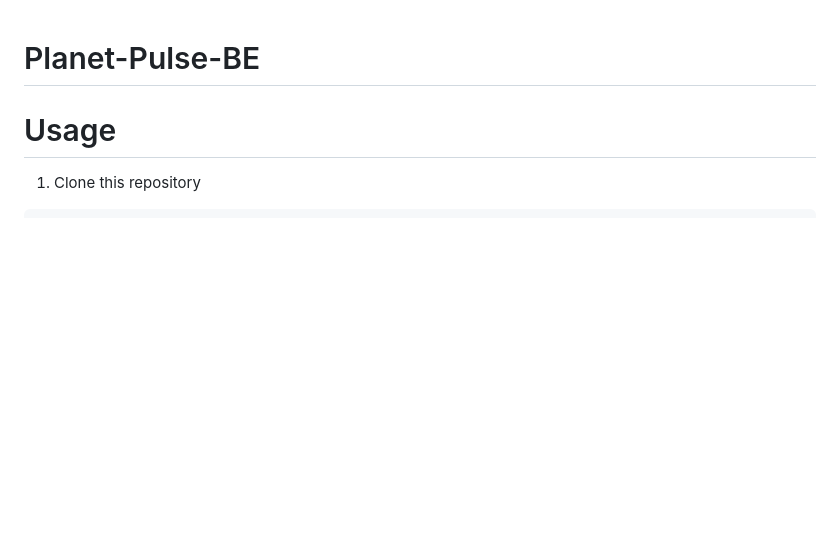
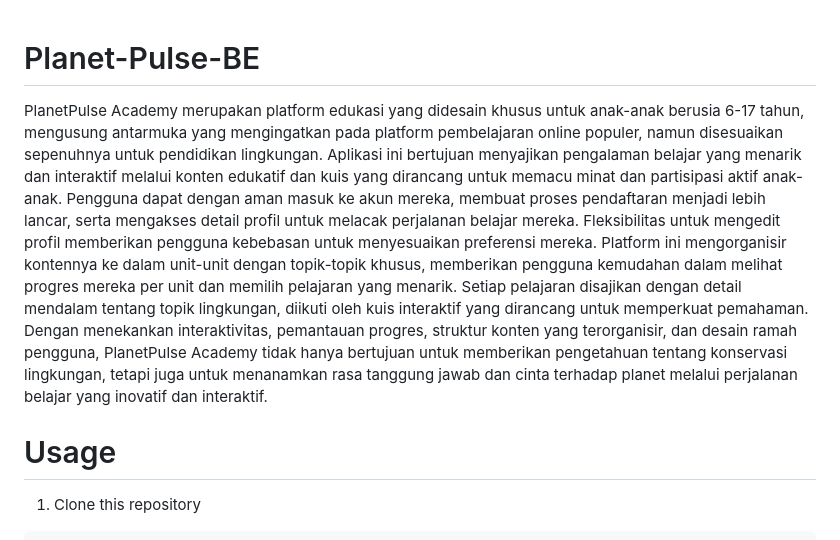
Before and after one commit to ROFL1ST/PlanetPulse-be, a Markdown page: README.md, the part around the change. Rendered like a GitHub page; blank space fills up the shorter version.

```diff
--- a/README.md
+++ b/README.md
@@ -1,4 +1,6 @@
 # Planet-Pulse-BE
+
+PlanetPulse Academy merupakan platform edukasi yang didesain khusus untuk anak-anak berusia 6-17 tahun, mengusung antarmuka yang mengingatkan pada platform pembelajaran online populer, namun disesuaikan sepenuhnya untuk pendidikan lingkungan. Aplikasi ini bertujuan menyajikan pengalaman belajar yang menarik dan interaktif melalui konten edukatif dan kuis yang dirancang untuk memacu minat dan partisipasi aktif anak-anak. Pengguna dapat dengan aman masuk ke akun mereka, membuat proses pendaftaran menjadi lebih lancar, serta mengakses detail profil untuk melacak perjalanan belajar mereka. Fleksibilitas untuk mengedit profil memberikan pengguna kebebasan untuk menyesuaikan preferensi mereka. Platform ini mengorganisir kontennya ke dalam unit-unit dengan topik-topik khusus, memberikan pengguna kemudahan dalam melihat progres mereka per unit dan memilih pelajaran yang menarik. Setiap pelajaran disajikan dengan detail mendalam tentang topik lingkungan, diikuti oleh kuis interaktif yang dirancang untuk memperkuat pemahaman. Dengan menekankan interaktivitas, pemantauan progres, struktur konten yang terorganisir, dan desain ramah pengguna, PlanetPulse Academy tidak hanya bertujuan untuk memberikan pengetahuan tentang konservasi lingkungan, tetapi juga untuk menanamkan rasa tanggung jawab dan cinta terhadap planet melalui perjalanan belajar yang inovatif dan interaktif.
 
 # Usage
 
```
